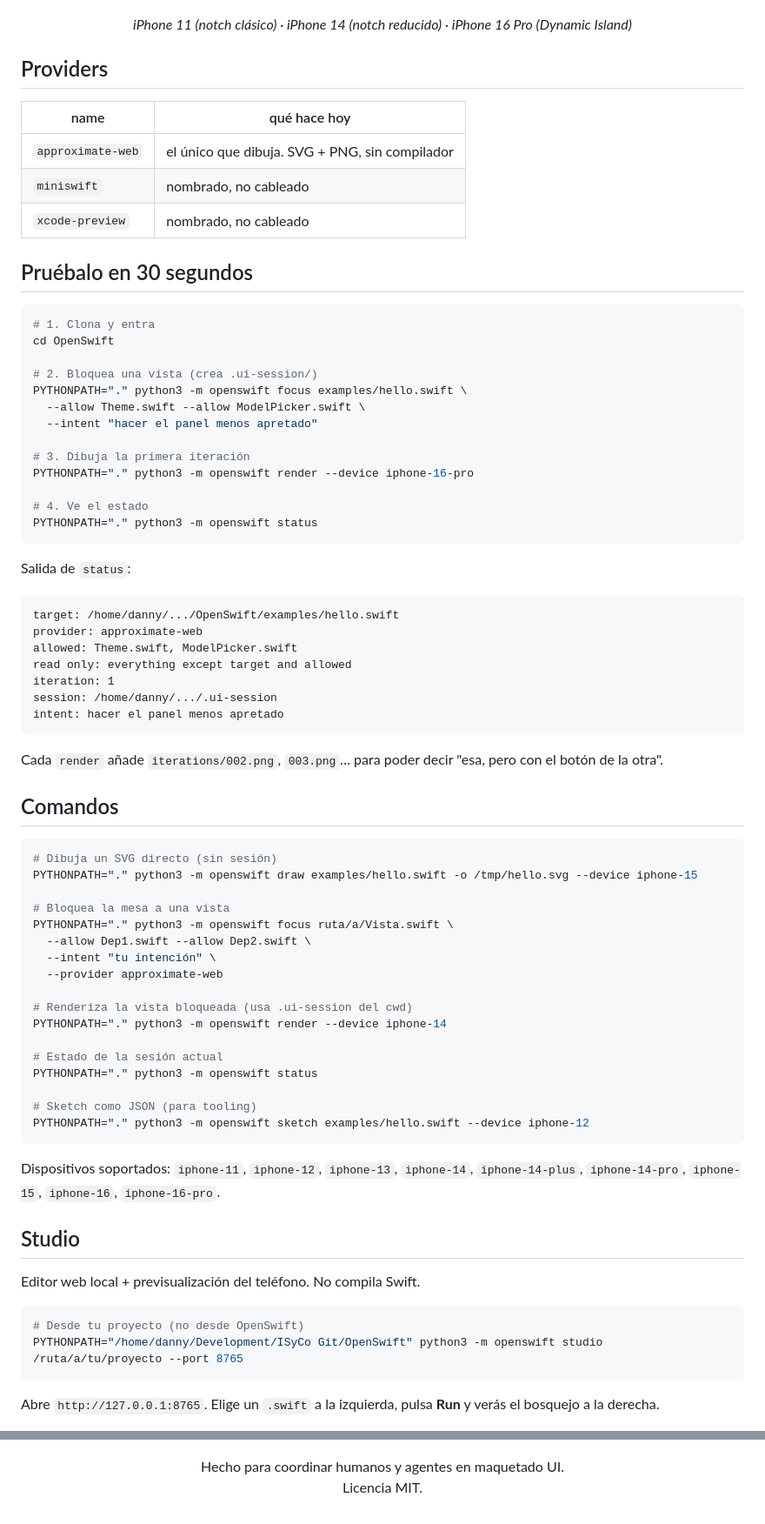
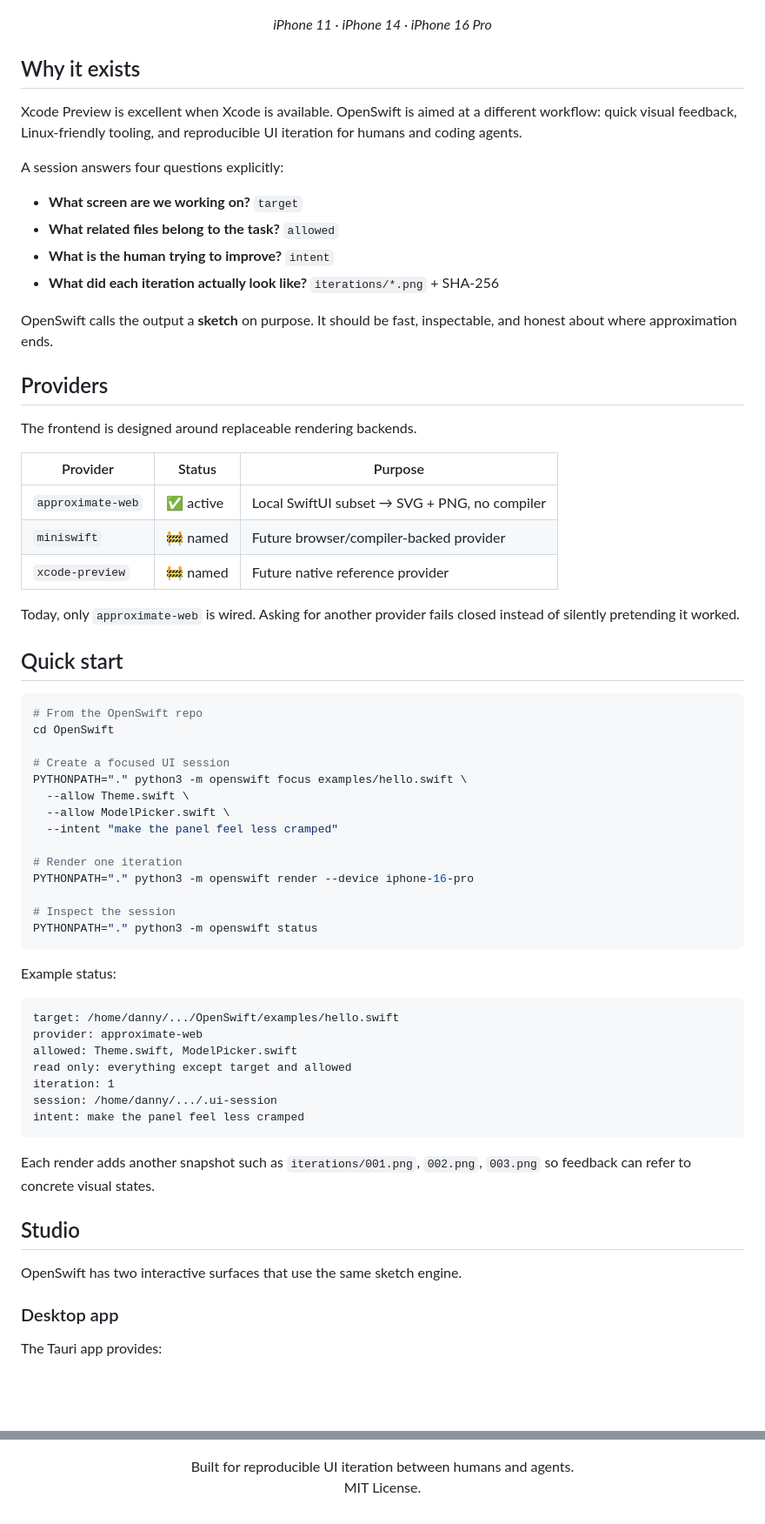
Before and after one commit to DannyBaanks/OpenSwift, a Markdown page: README.md, 2 parts joined by grey strips. Shown at 87% size. Rendered like a GitHub page; blank space fills up the shorter version.

````diff
--- a/README.md
+++ b/README.md
@@ -34,81 +48,72 @@ No compila Swift. Dibuja un **bosquejo** de stacks, texto y botones dentro de un
 </p>
 
 <p align="center">
-  <em>iPhone 11 (notch clásico) · iPhone 14 (notch reducido) · iPhone 16 Pro (Dynamic Island)</em>
+  <em>iPhone 11 · iPhone 14 · iPhone 16 Pro</em>
 </p>
+
+## Why it exists
+
+Xcode Preview is excellent when Xcode is available. OpenSwift is aimed at a different workflow: quick visual feedback, Linux-friendly tooling, and reproducible UI iteration for humans and coding agents.
+
+A session answers four questions explicitly:
+
+- **What screen are we working on?** `target`
+- **What related files belong to the task?** `allowed`
+- **What is the human trying to improve?** `intent`
+- **What did each iteration actually look like?** `iterations/*.png` + SHA-256
+
+OpenSwift calls the output a **sketch** on purpose. It should be fast, inspectable, and honest about where approximation ends.
 
 ## Providers
 
-| name | qué hace hoy |
-|---|---|
-| `approximate-web` | el único que dibuja. SVG + PNG, sin compilador |
-| `miniswift` | nombrado, no cableado |
-| `xcode-preview` | nombrado, no cableado |
+The frontend is designed around replaceable rendering backends.
 
-## Pruébalo en 30 segundos
+| Provider | Status | Purpose |
+|---|---|---|
+| `approximate-web` | ✅ active | Local SwiftUI subset → SVG + PNG, no compiler |
+| `miniswift` | 🚧 named | Future browser/compiler-backed provider |
+| `xcode-preview` | 🚧 named | Future native reference provider |
+
+Today, only `approximate-web` is wired. Asking for another provider fails closed instead of silently pretending it worked.
+
+## Quick start
 
 ```bash
-# 1. Clona y entra
+# From the OpenSwift repo
 cd OpenSwift
 
-# 2. Bloquea una vista (crea .ui-session/)
+# Create a focused UI session
 PYTHONPATH="." python3 -m openswift focus examples/hello.swift \
-  --allow Theme.swift --allow ModelPicker.swift \
-  --intent "hacer el panel menos apretado"
+  --allow Theme.swift \
+  --allow ModelPicker.swift \
+  --intent "make the panel feel less cramped"
 
-# 3. Dibuja la primera iteración
+# Render one iteration
 PYTHONPATH="." python3 -m openswift render --device iphone-16-pro
 
-# 4. Ve el estado
+# Inspect the session
 PYTHONPATH="." python3 -m openswift status
 ```
 
-Salida de `status`:
+Example status:
 
-```
+```text
 target: /home/danny/.../OpenSwift/examples/hello.swift
 provider: approximate-web
 allowed: Theme.swift, ModelPicker.swift
 read only: everything except target and allowed
 iteration: 1
 session: /home/danny/.../.ui-session
-intent: hacer el panel menos apretado
+intent: make the panel feel less cramped
 ```
 
-Cada `render` añade `iterations/002.png`, `003.png`… para poder decir "esa, pero con el botón de la otra".
-
-## Comandos
-
-```bash
-# Dibuja un SVG directo (sin sesión)
-PYTHONPATH="." python3 -m openswift draw examples/hello.swift -o /tmp/hello.svg --device iphone-15
-
-# Bloquea la mesa a una vista
-PYTHONPATH="." python3 -m openswift focus ruta/a/Vista.swift \
-  --allow Dep1.swift --allow Dep2.swift \
-  --intent "tu intención" \
-  --provider approximate-web
-
-# Renderiza la vista bloqueada (usa .ui-session del cwd)
-PYTHONPATH="." python3 -m openswift render --device iphone-14
-
-# Estado de la sesión actual
-PYTHONPATH="." python3 -m openswift status
-
-# Sketch como JSON (para tooling)
-PYTHONPATH="." python3 -m openswift sketch examples/hello.swift --device iphone-12
-```
-
-Dispositivos soportados: `iphone-11`, `iphone-12`, `iphone-13`, `iphone-14`, `iphone-14-plus`, `iphone-14-pro`, `iphone-15`, `iphone-16`, `iphone-16-pro`.
+Each render adds another snapshot such as `iterations/001.png`, `002.png`, `003.png` so feedback can refer to concrete visual states.
 
 ## Studio
 
-Editor web local + previsualización del teléfono. No compila Swift.
+OpenSwift has two interactive surfaces that use the same sketch engine.
 
-```bash
-# Desde tu proyecto (no desde OpenSwift)
-PYTHONPATH="/home/danny/Development/ISyCo Git/OpenSwift" python3 -m openswift studio /ruta/a/tu/proyecto --port 8765
-```
+### Desktop app
 
-Abre `http://127.0.0.1:8765`. Elige un `.swift` a la izquierda, pulsa **Run** y verás el bosquejo a la derecha.
+The Tauri app provides:
 
@@ -192,6 +243,6 @@ El studio colorea Swift con el lexer de [msf](https://github.com/toprakdeviren/m
 </p>
 
 <p align="center">
-  Hecho para coordinar humanos y agentes en maquetado UI.<br>
-  Licencia MIT.
+  Built for reproducible UI iteration between humans and agents.<br>
+  MIT License.
 </p>
````
Also changed, not shown: other parts of README.md (+107 -47 lines).
